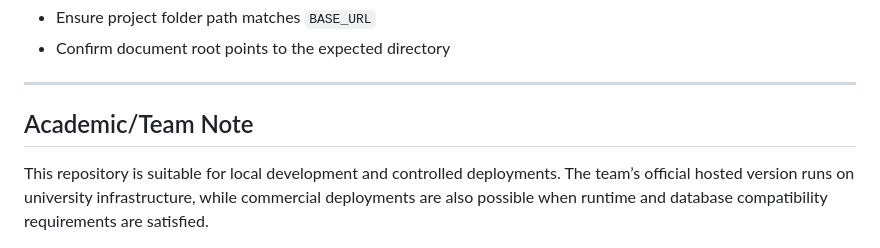
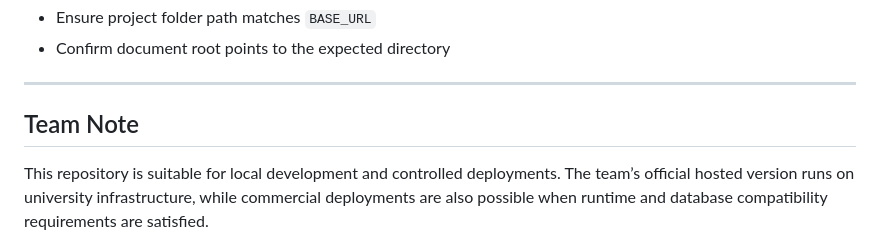
Before and after one commit to ckontz01/Kaspa-transportations-kaspathon, a Markdown page: README.md, the part around the change. Rendered like a GitHub page.

```diff
--- a/README.md
+++ b/README.md
@@ -467,6 +467,6 @@ Use environment variables for production-sensitive values.
 
 ---
 
-## Academic/Team Note
+## Team Note
 
 This repository is suitable for local development and controlled deployments. The team’s official hosted version runs on university infrastructure, while commercial deployments are also possible when runtime and database compatibility requirements are satisfied.
```
